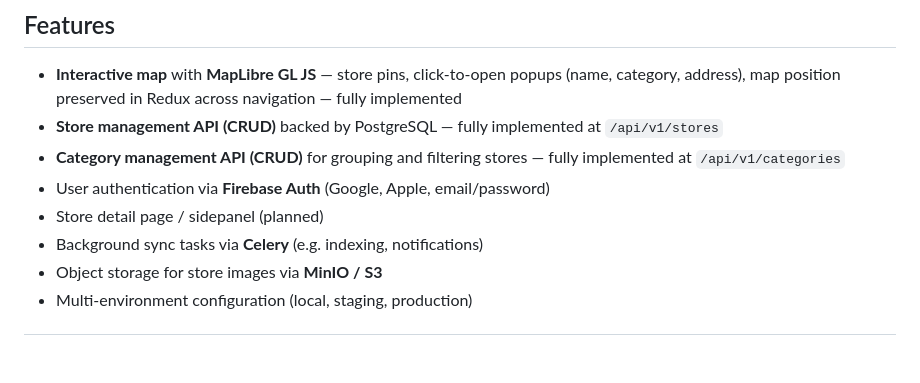
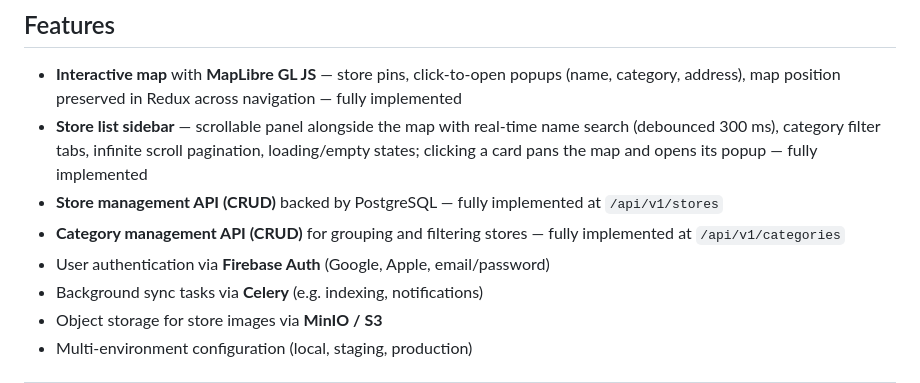
Before and after one commit to leo-alves7/curiosity-platform, a Markdown page: README.md, the part around the change. GitHub-like rendering; blank space fills up the shorter version.

Commit message:
CSTY-9 - Update README: document store list sidebar feature
Update Features section to reflect newly implemented store list sidebar
with real-time search (debounced 300ms), category filtering, infinite scroll,
and map integration.

Co-Authored-By: Claude Sonnet 4.6 <noreply@anthropic.com>

```diff
--- a/README.md
+++ b/README.md
@@ -84,10 +84,10 @@ curiosity-platform/
 ## Features
 
 - **Interactive map** with **MapLibre GL JS** — store pins, click-to-open popups (name, category, address), map position preserved in Redux across navigation — fully implemented
+- **Store list sidebar** — scrollable panel alongside the map with real-time name search (debounced 300 ms), category filter tabs, infinite scroll pagination, loading/empty states; clicking a card pans the map and opens its popup — fully implemented
 - **Store management API (CRUD)** backed by PostgreSQL — fully implemented at `/api/v1/stores`
 - **Category management API (CRUD)** for grouping and filtering stores — fully implemented at `/api/v1/categories`
 - User authentication via **Firebase Auth** (Google, Apple, email/password)
-- Store detail page / sidepanel (planned)
 - Background sync tasks via **Celery** (e.g. indexing, notifications)
 - Object storage for store images via **MinIO / S3**
 - Multi-environment configuration (local, staging, production)
```
